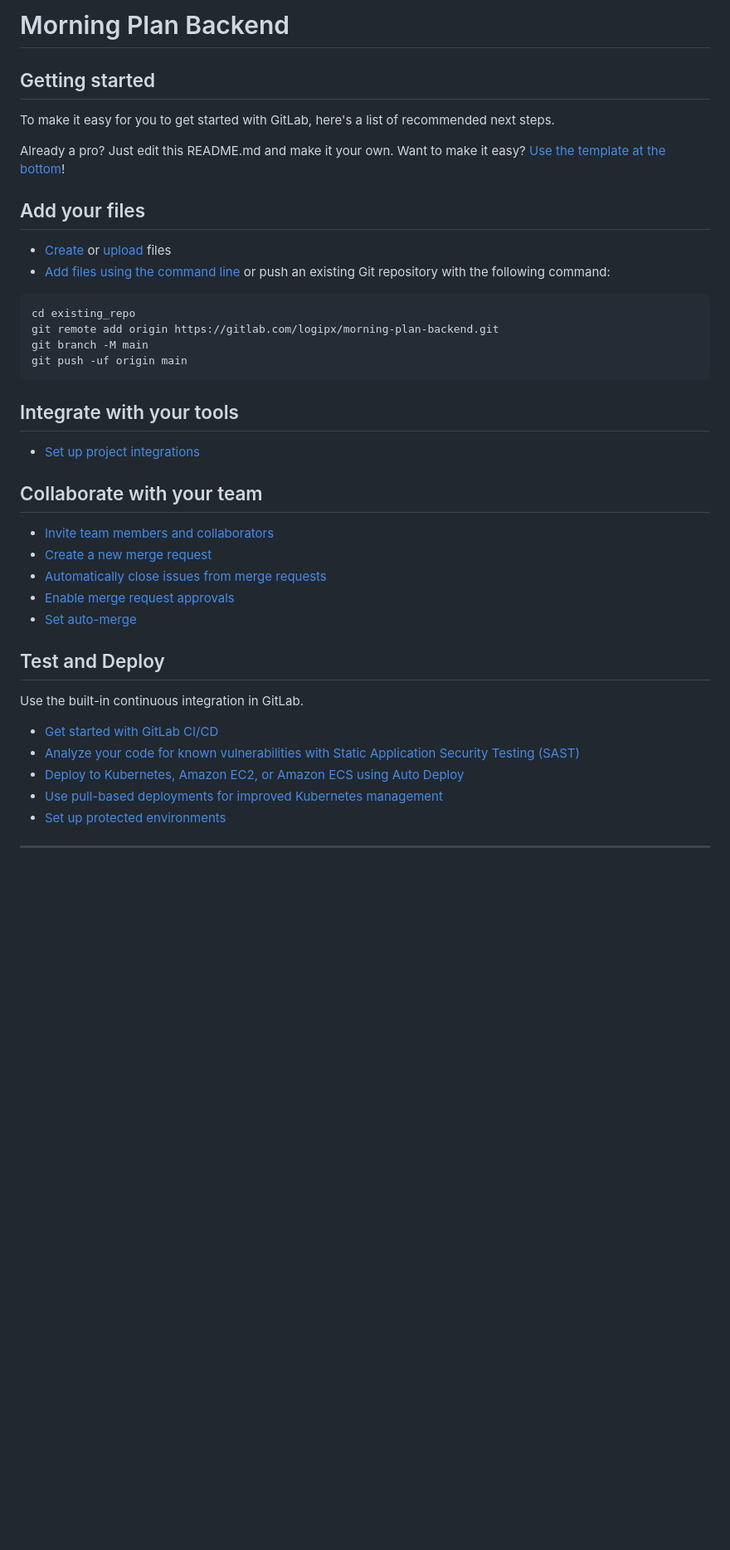
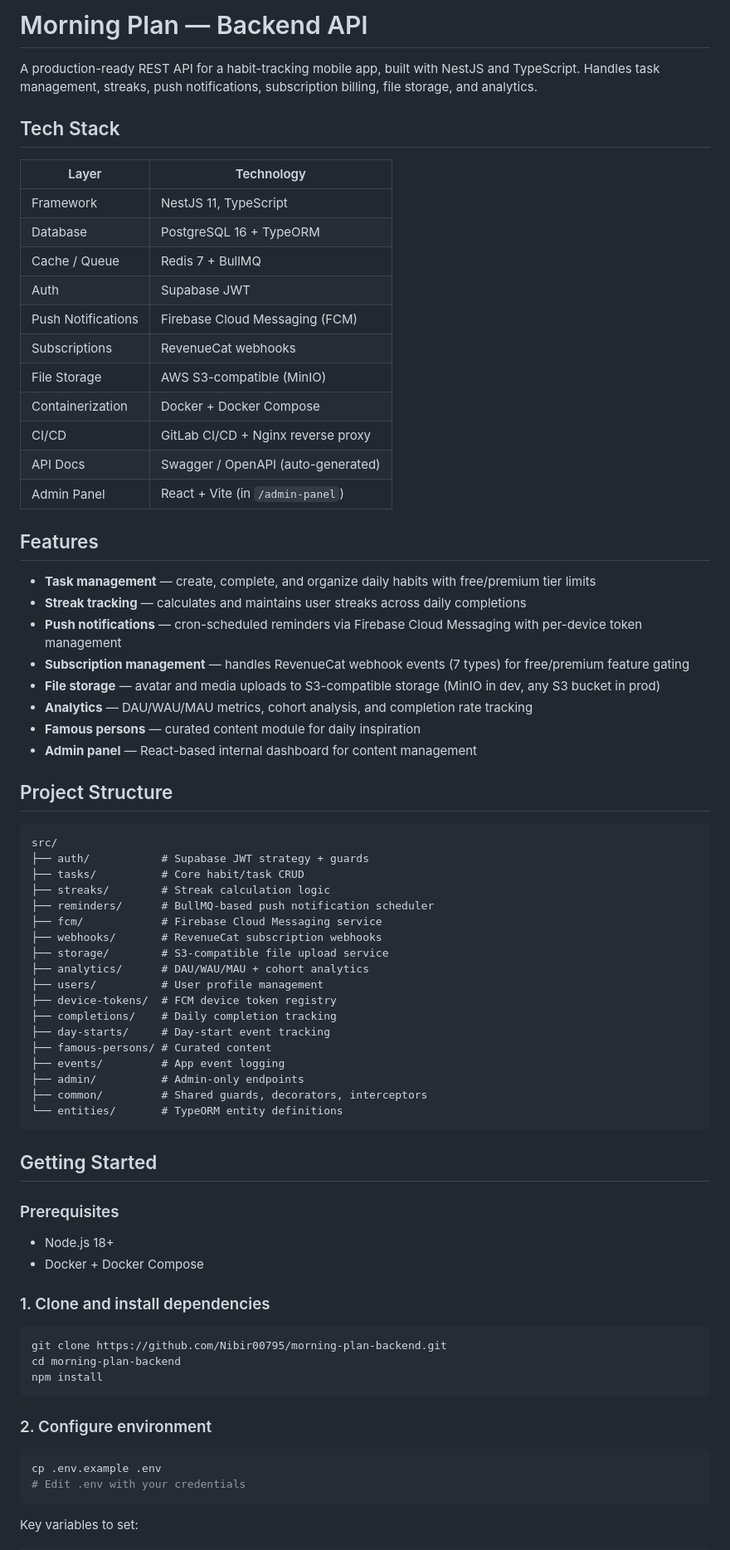
Before and after one commit to Nibir00795/morning-plan-backend, a Markdown page: README.md, the part around one of its changes. Shown at 83% size. GitHub-like rendering; blank space fills up the shorter version.

Commit message:
Add proper README with setup instructions and project overview

````diff
--- a/README.md
+++ b/README.md
@@ -1,46 +1,78 @@
-# Morning Plan Backend
+# Morning Plan — Backend API
 
+A production-ready REST API for a habit-tracking mobile app, built with NestJS and TypeScript. Handles task management, streaks, push notifications, subscription billing, file storage, and analytics.
 
+## Tech Stack
 
-## Getting started
+| Layer | Technology |
+|---|---|
+| Framework | NestJS 11, TypeScript |
+| Database | PostgreSQL 16 + TypeORM |
+| Cache / Queue | Redis 7 + BullMQ |
+| Auth | Supabase JWT |
+| Push Notifications | Firebase Cloud Messaging (FCM) |
+| Subscriptions | RevenueCat webhooks |
+| File Storage | AWS S3-compatible (MinIO) |
+| Containerization | Docker + Docker Compose |
+| CI/CD | GitLab CI/CD + Nginx reverse proxy |
+| API Docs | Swagger / OpenAPI (auto-generated) |
+| Admin Panel | React + Vite (in `/admin-panel`) |
 
-To make it easy for you to get started with GitLab, here's a list of recommended next steps.
+## Features
 
-Already a pro? Just edit this README.md and make it your own. Want to make it easy? [Use the template at the bottom](#editing-this-readme)!
+- **Task management** — create, complete, and organize daily habits with free/premium tier limits
+- **Streak tracking** — calculates and maintains user streaks across daily completions
+- **Push notifications** — cron-scheduled reminders via Firebase Cloud Messaging with per-device token management
+- **Subscription management** — handles RevenueCat webhook events (7 types) for free/premium feature gating
+- **File storage** — avatar and media uploads to S3-compatible storage (MinIO in dev, any S3 bucket in prod)
+- **Analytics** — DAU/WAU/MAU metrics, cohort analysis, and completion rate tracking
+- **Famous persons** — curated content module for daily inspiration
+- **Admin panel** — React-based internal dashboard for content management
 
-## Add your files
-
-* [Create](https://docs.gitlab.com/user/project/repository/web_editor/#create-a-file) or [upload](https://docs.gitlab.com/user/project/repository/web_editor/#upload-a-file) files
-* [Add files using the command line](https://docs.gitlab.com/topics/git/add_files/#add-files-to-a-git-repository) or push an existing Git repository with the following command:
+## Project Structure
 
 ```
-cd existing_repo
-git remote add origin https://gitlab.com/logipx/morning-plan-backend.git
-git branch -M main
-git push -uf origin main
+src/
+├── auth/           # Supabase JWT strategy + guards
+├── tasks/          # Core habit/task CRUD
+├── streaks/        # Streak calculation logic
+├── reminders/      # BullMQ-based push notification scheduler
+├── fcm/            # Firebase Cloud Messaging service
+├── webhooks/       # RevenueCat subscription webhooks
+├── storage/        # S3-compatible file upload service
+├── analytics/      # DAU/WAU/MAU + cohort analytics
+├── users/          # User profile management
+├── device-tokens/  # FCM device token registry
+├── completions/    # Daily completion tracking
+├── day-starts/     # Day-start event tracking
+├── famous-persons/ # Curated content
+├── events/         # App event logging
+├── admin/          # Admin-only endpoints
+├── common/         # Shared guards, decorators, interceptors
+└── entities/       # TypeORM entity definitions
 ```
 
-## Integrate with your tools
+## Getting Started
 
-* [Set up project integrations](https://gitlab.com/logipx/morning-plan-backend/-/settings/integrations)
+### Prerequisites
 
-## Collaborate with your team
+- Node.js 18+
+- Docker + Docker Compose
 
-* [Invite team members and collaborators](https://docs.gitlab.com/user/project/members/)
-* [Create a new merge request](https://docs.gitlab.com/user/project/merge_requests/creating_merge_requests/)
-* [Automatically close issues from merge requests](https://docs.gitlab.com/user/project/issues/managing_issues/#closing-issues-automatically)
-* [Enable merge request approvals](https://docs.gitlab.com/user/project/merge_requests/approvals/)
-* [Set auto-merge](https://docs.gitlab.com/user/project/merge_requests/auto_merge/)
+### 1. Clone and install dependencies
 
-## Test and Deploy
+```bash
+git clone https://github.com/Nibir00795/morning-plan-backend.git
+cd morning-plan-backend
+npm install
+```
 
-Use the built-in continuous integration in GitLab.
+### 2. Configure environment
 
-* [Get started with GitLab CI/CD](https://docs.gitlab.com/ci/quick_start/)
-* [Analyze your code for known vulnerabilities with Static Application Security Testing (SAST)](https://docs.gitlab.com/user/application_security/sast/)
-* [Deploy to Kubernetes, Amazon EC2, or Amazon ECS using Auto Deploy](https://docs.gitlab.com/topics/autodevops/requirements/)
-* [Use pull-based deployments for improved Kubernetes management](https://docs.gitlab.com/user/clusters/agent/)
-* [Set up protected environments](https://docs.gitlab.com/ci/environments/protected_environments/)
+```bash
+cp .env.example .env
+# Edit .env with your credentials
+```
 
-***
+Key variables to set:
 
````
Also changed, not shown: other parts of README.md (+70 -29 lines).
